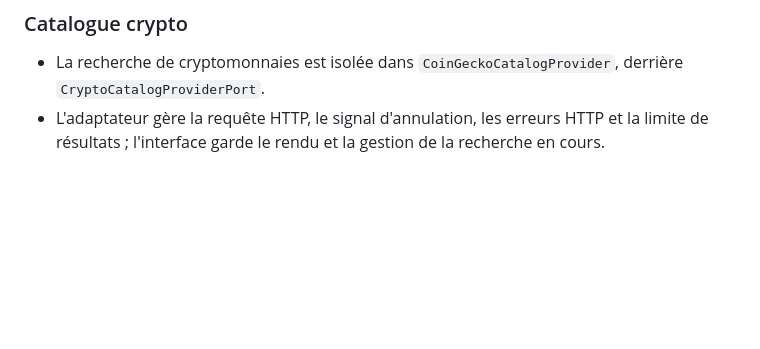
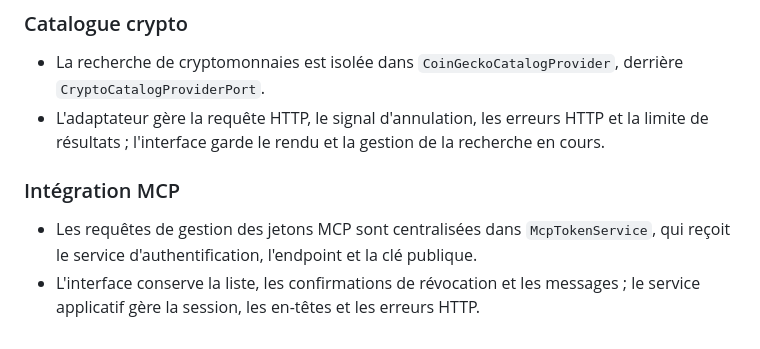
Before and after one commit to jg23bw/gestion-compte, a Markdown page: docs/ARCHITECTURE.md, the part around the change. Rendered like a GitHub page; blank space fills up the shorter version.

Commit message:
docs: document MCP token service extraction

```diff
--- a/docs/ARCHITECTURE.md
+++ b/docs/ARCHITECTURE.md
@@ -308,3 +308,9 @@ La règle métier reste inchangée : les opérations récurrentes présentes dan
 
 - La recherche de cryptomonnaies est isolée dans `CoinGeckoCatalogProvider`, derrière `CryptoCatalogProviderPort`.
 - L'adaptateur gère la requête HTTP, le signal d'annulation, les erreurs HTTP et la limite de résultats ; l'interface garde le rendu et la gestion de la recherche en cours.
+
+
+### Intégration MCP
+
+- Les requêtes de gestion des jetons MCP sont centralisées dans `McpTokenService`, qui reçoit le service d'authentification, l'endpoint et la clé publique.
+- L'interface conserve la liste, les confirmations de révocation et les messages ; le service applicatif gère la session, les en-têtes et les erreurs HTTP.
```
